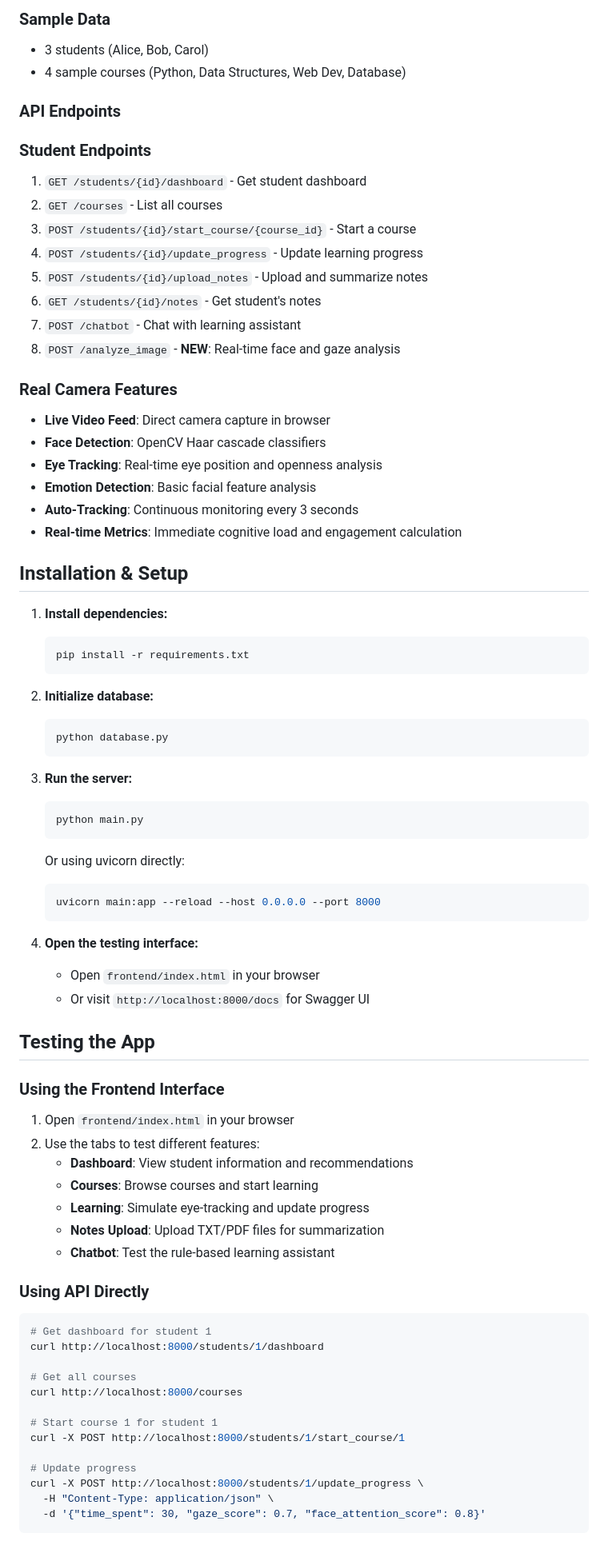
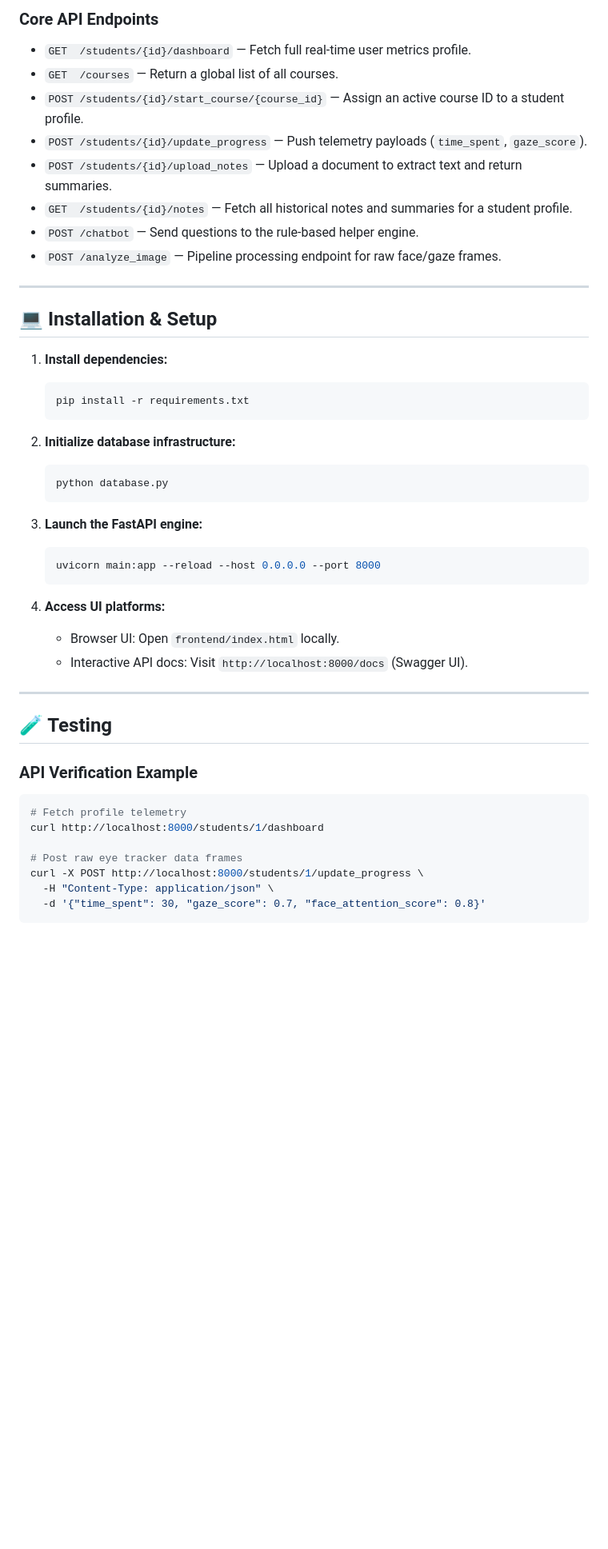
Before and after one commit to Hariharan-I-1401/smart-study-app, a Markdown page: README.md, the part around one of its changes. Shown at 80% size. Rendered like a GitHub page; blank space fills up the shorter version.

````diff
--- a/README.md
+++ b/README.md
@@ -50,76 +54,47 @@ A minimal Smart Learning Application with cognitive load tracking and personaliz
 
-### Sample Data
-- 3 students (Alice, Bob, Carol)
-- 4 sample courses (Python, Data Structures, Web Dev, Database)
+### Core API Endpoints
+* `GET  /students/{id}/dashboard` — Fetch full real-time user metrics profile.
+* `GET  /courses` — Return a global list of all courses.
+* `POST /students/{id}/start_course/{course_id}` — Assign an active course ID to a student profile.
+* `POST /students/{id}/update_progress` — Push telemetry payloads (`time_spent`, `gaze_score`).
+* `POST /students/{id}/upload_notes` — Upload a document to extract text and return summaries.
+* `GET  /students/{id}/notes` — Fetch all historical notes and summaries for a student profile.
+* `POST /chatbot` — Send questions to the rule-based helper engine.
+* `POST /analyze_image` — Pipeline processing endpoint for raw face/gaze frames.
 
-### API Endpoints
+---
 
-### Student Endpoints
-1. `GET /students/{id}/dashboard` - Get student dashboard
-2. `GET /courses` - List all courses
-3. `POST /students/{id}/start_course/{course_id}` - Start a course
-4. `POST /students/{id}/update_progress` - Update learning progress
-5. `POST /students/{id}/upload_notes` - Upload and summarize notes
-6. `GET /students/{id}/notes` - Get student's notes
-7. `POST /chatbot` - Chat with learning assistant
-8. `POST /analyze_image` - **NEW**: Real-time face and gaze analysis
-
-### Real Camera Features
-- **Live Video Feed**: Direct camera capture in browser
-- **Face Detection**: OpenCV Haar cascade classifiers
-- **Eye Tracking**: Real-time eye position and openness analysis
-- **Emotion Detection**: Basic facial feature analysis
-- **Auto-Tracking**: Continuous monitoring every 3 seconds
-- **Real-time Metrics**: Immediate cognitive load and engagement calculation
-
-## Installation & Setup
+## 💻 Installation & Setup
 
 1. **Install dependencies:**
    ```bash
    pip install -r requirements.txt
    ```
 
-2. **Initialize database:**
+2. **Initialize database infrastructure:**
    ```bash
    python database.py
    ```
 
-3. **Run the server:**
-   ```bash
-   python main.py
-   ```
-   Or using uvicorn directly:
+3. **Launch the FastAPI engine:**
    ```bash
    uvicorn main:app --reload --host 0.0.0.0 --port 8000
    ```
 
-4. **Open the testing interface:**
-   - Open `frontend/index.html` in your browser
-   - Or visit `http://localhost:8000/docs` for Swagger UI
+4. **Access UI platforms:**
+   * Browser UI: Open `frontend/index.html` locally.
+   * Interactive API docs: Visit `http://localhost:8000/docs` (Swagger UI).
 
-## Testing the App
+---
 
-### Using the Frontend Interface
-1. Open `frontend/index.html` in your browser
-2. Use the tabs to test different features:
-   - **Dashboard**: View student information and recommendations
-   - **Courses**: Browse courses and start learning
-   - **Learning**: Simulate eye-tracking and update progress
-   - **Notes Upload**: Upload TXT/PDF files for summarization
-   - **Chatbot**: Test the rule-based learning assistant
+## 🧪 Testing
 
-### Using API Directly
+### API Verification Example
 ```bash
-# Get dashboard for student 1
+# Fetch profile telemetry
 curl http://localhost:8000/students/1/dashboard
 
-# Get all courses
-curl http://localhost:8000/courses
-
-# Start course 1 for student 1
-curl -X POST http://localhost:8000/students/1/start_course/1
-
-# Update progress
+# Post raw eye tracker data frames
 curl -X POST http://localhost:8000/students/1/update_progress \
   -H "Content-Type: application/json" \
   -d '{"time_spent": 30, "gaze_score": 0.7, "face_attention_score": 0.8}'
````
Also changed, not shown: other parts of README.md (+47 -123 lines).
